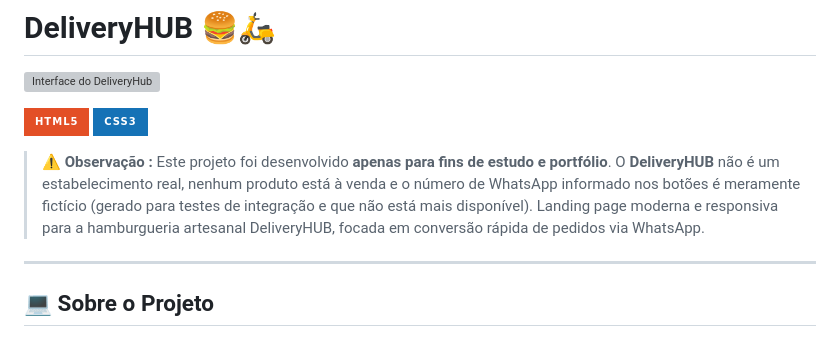
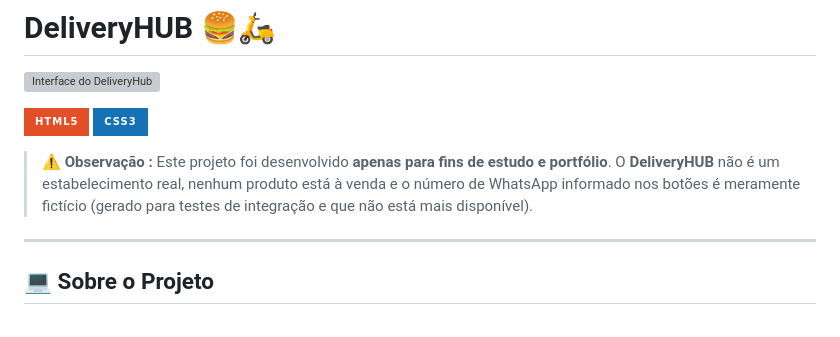
Before and after one commit to AliceSilva2012/deliveryhub, a Markdown page: README.md, the part around the change. Rendered like a GitHub page; badges without logos; grey boxes are pictures that could not be loaded.

Commit message:
add markdown

```diff
--- a/README.md
+++ b/README.md
@@ -6,7 +6,6 @@
 ![CSS3](https://img.shields.io/badge/CSS3-1572B6?style=for-the-badge&logo=css3&logoColor=white)
 
 > ⚠️ **Observação :** Este projeto foi desenvolvido **apenas para fins de estudo e portfólio**. O **DeliveryHUB** não é um estabelecimento real, nenhum produto está à venda e o número de WhatsApp informado nos botões é meramente fictício (gerado para testes de integração e que não está mais disponível).
-> Landing page moderna e responsiva para a hamburgueria artesanal DeliveryHUB, focada em conversão rápida de pedidos via WhatsApp.
 
 ---
 
```
